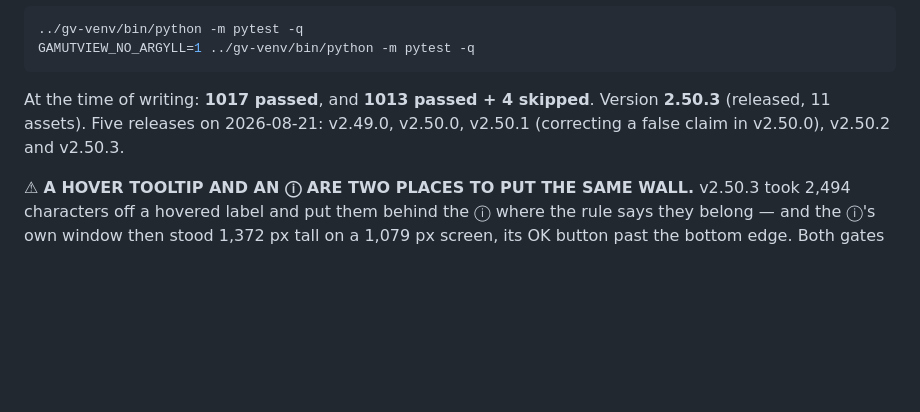
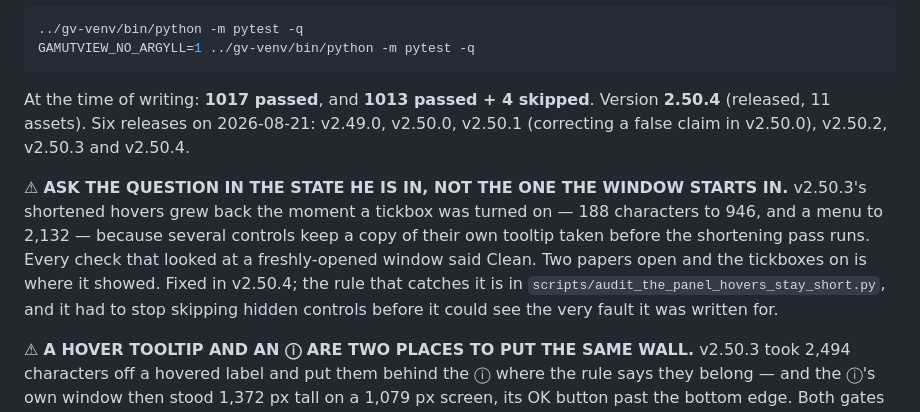
Before and after one commit to itsab1989/ChromIQ-Gamut-Viewer, a Markdown page: docs/handover/START-HERE.md, the part around the change. Rendered like a GitHub page; blank space fills up the shorter version.

Commit message:
Refresh the handover after v2.50.4
The mirror is only worth having if it says what is true now.

````diff
--- a/docs/handover/START-HERE.md
+++ b/docs/handover/START-HERE.md
@@ -142,9 +142,18 @@ GAMUTVIEW_NO_ARGYLL=1 ../gv-venv/bin/python -m pytest -q
 ```
 
 At the time of writing: **1017 passed**, and **1013 passed + 4 skipped**.
-Version **2.50.3** (released, 11 assets). Five releases on 2026-08-21:
-v2.49.0, v2.50.0, v2.50.1 (correcting a false claim in v2.50.0), v2.50.2
-and v2.50.3.
+Version **2.50.4** (released, 11 assets). Six releases on 2026-08-21:
+v2.49.0, v2.50.0, v2.50.1 (correcting a false claim in v2.50.0), v2.50.2,
+v2.50.3 and v2.50.4.
+
+⚠ **ASK THE QUESTION IN THE STATE HE IS IN, NOT THE ONE THE WINDOW STARTS
+IN.** v2.50.3's shortened hovers grew back the moment a tickbox was turned on
+— 188 characters to 946, and a menu to 2,132 — because several controls keep a
+copy of their own tooltip taken before the shortening pass runs. Every check
+that looked at a freshly-opened window said Clean. Two papers open and the
+tickboxes on is where it showed. Fixed in v2.50.4; the rule that catches it is
+in `scripts/audit_the_panel_hovers_stay_short.py`, and it had to stop skipping
+hidden controls before it could see the very fault it was written for.
 
 ⚠ **A HOVER TOOLTIP AND AN ⓘ ARE TWO PLACES TO PUT THE SAME WALL.** v2.50.3
 took 2,494 characters off a hovered label and put them behind the ⓘ where the
````
